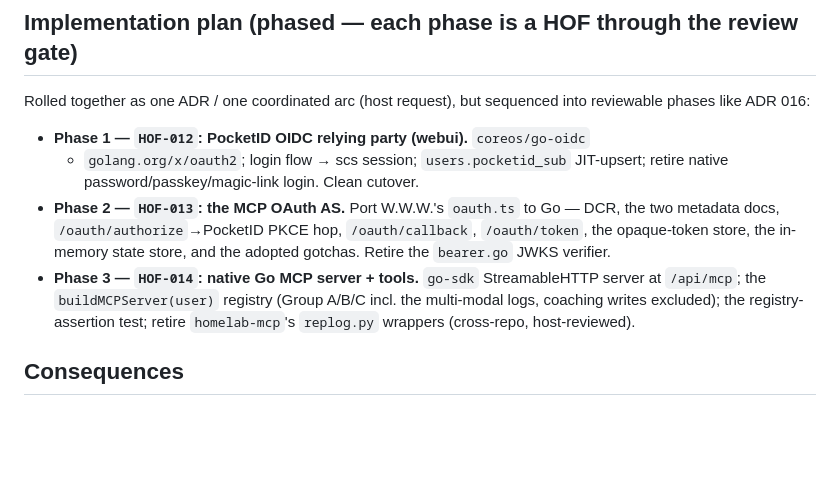
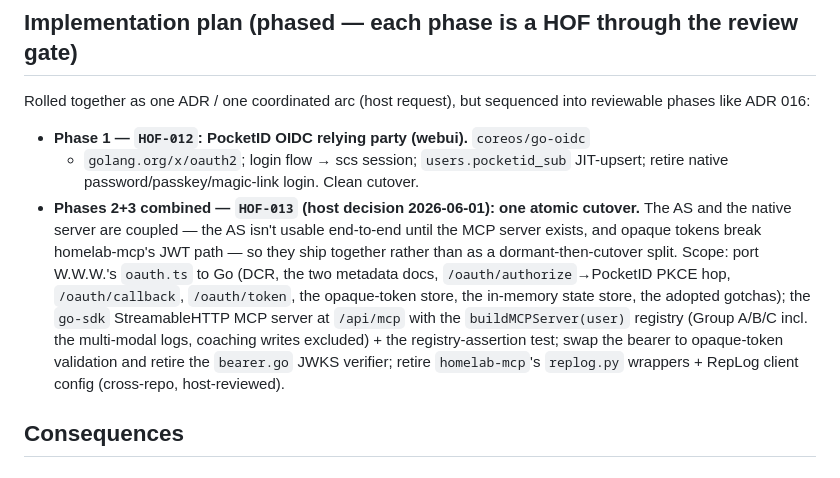
Before and after one commit to carpenike/replog, a Markdown page: docs/adr/019-self-hosted-identity-native-mcp.md, the part around the change. GitHub-like rendering; blank space fills up the shorter version.

Commit message:
docs(adr-019): record Phases 2+3 combined as one atomic cutover (HOF-013)
Host decision 2026-06-01: the MCP OAuth AS and the native MCP server ship
together rather than as a dormant-then-cutover split — the AS isn't usable
end-to-end until the server exists, and opaque tokens break homelab-mcp's
JWT path. Tracked as HOF-013 / #31.

```diff
--- a/docs/adr/019-self-hosted-identity-native-mcp.md
+++ b/docs/adr/019-self-hosted-identity-native-mcp.md
@@ -155,14 +155,18 @@ into reviewable phases like ADR 016:
 - **Phase 1 — `HOF-012`: PocketID OIDC relying party (webui).** `coreos/go-oidc`
   + `golang.org/x/oauth2`; login flow → scs session; `users.pocketid_sub`
   JIT-upsert; retire native password/passkey/magic-link login. Clean cutover.
-- **Phase 2 — `HOF-013`: the MCP OAuth AS.** Port W.W.W.'s `oauth.ts` to Go —
-  DCR, the two metadata docs, `/oauth/authorize`→PocketID PKCE hop,
-  `/oauth/callback`, `/oauth/token`, the opaque-token store, the in-memory state
-  store, and the adopted gotchas. Retire the `bearer.go` JWKS verifier.
-- **Phase 3 — `HOF-014`: native Go MCP server + tools.** `go-sdk` StreamableHTTP
-  server at `/api/mcp`; the `buildMCPServer(user)` registry (Group A/B/C incl.
-  the multi-modal logs, coaching writes excluded); the registry-assertion test;
-  retire `homelab-mcp`'s `replog.py` wrappers (cross-repo, host-reviewed).
+- **Phases 2+3 combined — `HOF-013` (host decision 2026-06-01): one atomic
+  cutover.** The AS and the native server are coupled — the AS isn't usable
+  end-to-end until the MCP server exists, and opaque tokens break homelab-mcp's
+  JWT path — so they ship together rather than as a dormant-then-cutover split.
+  Scope: port W.W.W.'s `oauth.ts` to Go (DCR, the two metadata docs,
+  `/oauth/authorize`→PocketID PKCE hop, `/oauth/callback`, `/oauth/token`, the
+  opaque-token store, the in-memory state store, the adopted gotchas); the
+  `go-sdk` StreamableHTTP MCP server at `/api/mcp` with the `buildMCPServer(user)`
+  registry (Group A/B/C incl. the multi-modal logs, coaching writes excluded) +
+  the registry-assertion test; swap the bearer to opaque-token validation and
+  retire the `bearer.go` JWKS verifier; retire `homelab-mcp`'s `replog.py`
+  wrappers + RepLog client config (cross-repo, host-reviewed).
 
 ## Consequences
 
```
